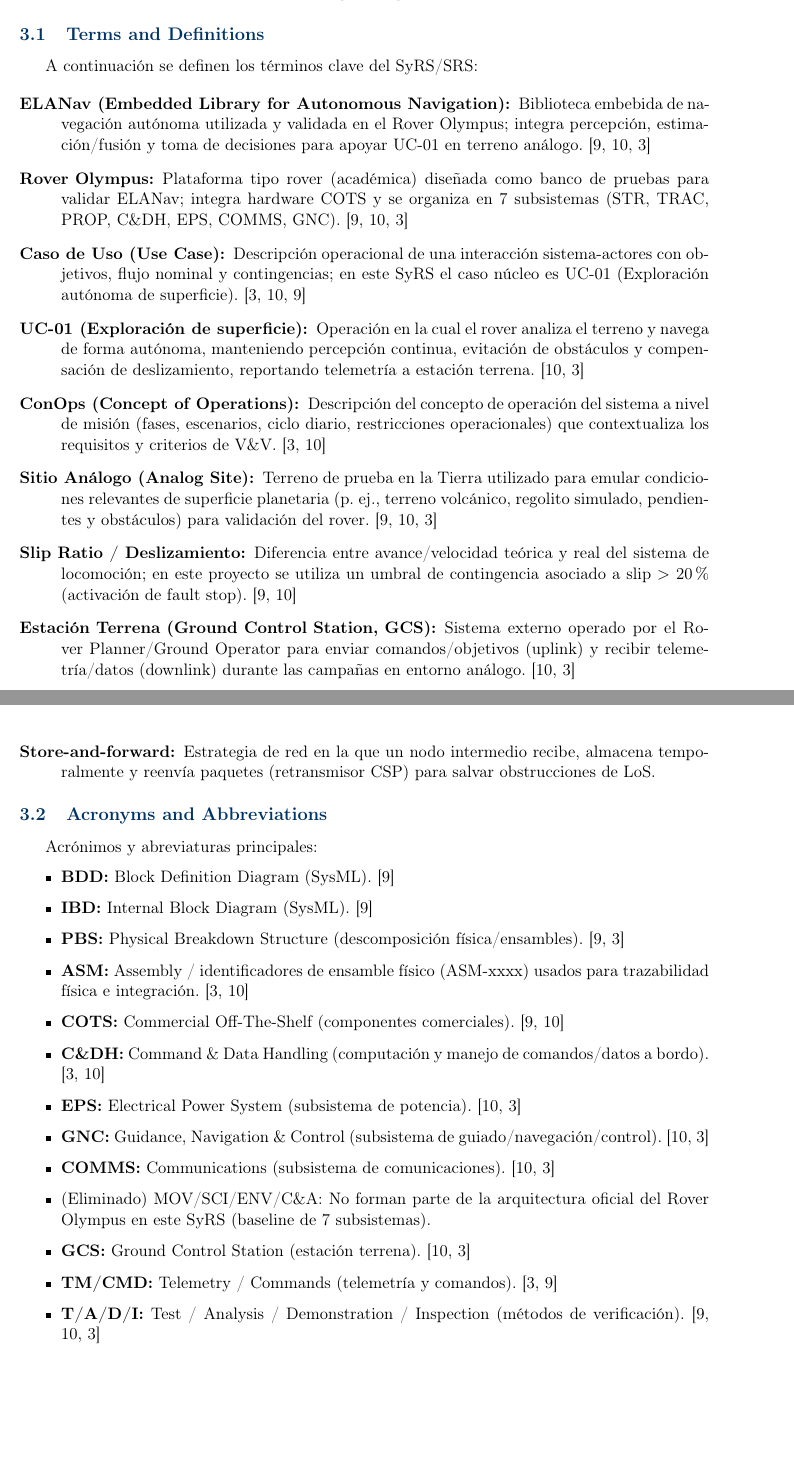
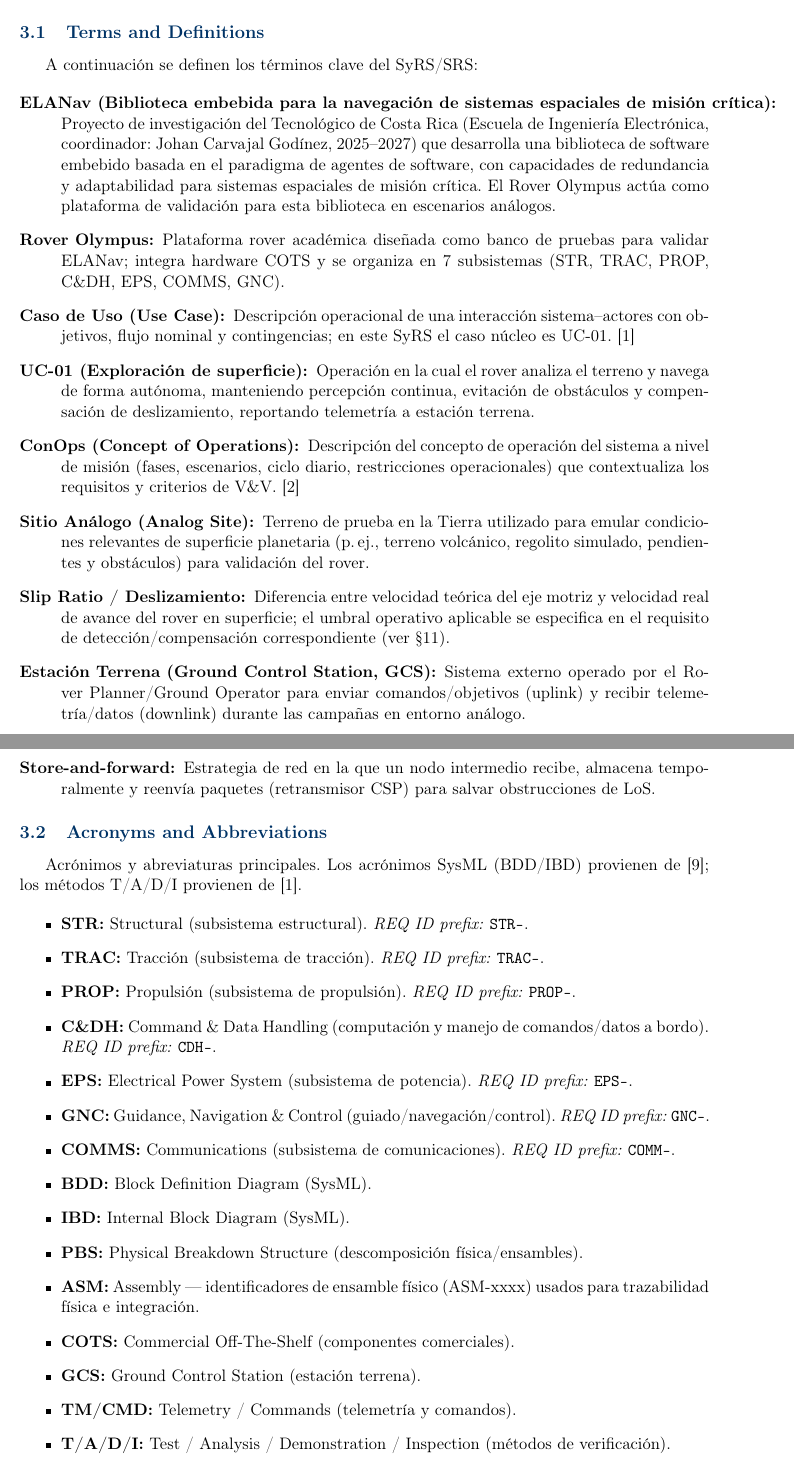
Before and after one commit to Alonso11/Olympus-Project-TFG-TEC, a LaTeX document (main.tex, which reads sections/s03_terms_definitions.tex): two parts of pages 8 and 9 of 148, joined at a grey line, cut so that both start at the same text, the shorter picture padded with empty space. Compiled offline with pdfLaTeX.

Commit message:
docs(s03): fix ELANav definition, drop citation stuffing, unify subsystem names
- ELANav: replace wrong expansion "Embedded Library for Autonomous Navigation"
  with the official project name from the VIE proposal "Biblioteca embebida
  para la navegación de sistemas espaciales de misión crítica" (Code TEC,
  Escuela de Ingeniería Electrónica, J. Carvajal G., 2025-2027). Adds project
  context (agent-based paradigm, validation platform role).
- Remove redundant \cite{omg_sysml_mbse, nasa_cm, segoldmine_ppi} from 22
  glossary entries — those refs do not define those terms. Keep single,
  targeted citations where the source actually defines the term
  (ConOps -> NASA SE Handbook; CSP -> csp_spec; V&V/Use Case -> IEEE 29148).
- Add STR/TRAC/PROP entries that were missing from acronyms.
- Annotate subsystem acronyms with explicit REQ ID prefix (C&DH -> CDH-,
  COMMS -> COMM-, etc.) to resolve naming inconsistency between narrative
  and requirement identifiers (s09).
- Remove "(Eliminado) MOV/SCI/ENV/C&A" line — change history belongs to s12.
- Remove "Basado en: main.pdf/main1.pdf/main3.pdf" trazabilidad interna
  meta-comment — baseline documents do not reference prior drafts.
- Neutralize slip threshold wording: defer the 20% value to the relevant
  requirement (RF-004 superseded by RF-004-R1; old fixed threshold may be
  stale).
- TODO marker for store-and-forward (HLC uses csp_if_udp native, no relay).
- Strip trailing whitespace after \cite{} in 22 places.

```diff
--- a/sections/s03_terms_definitions.tex
+++ b/sections/s03_terms_definitions.tex
@@ -11,36 +11,39 @@ Los términos aquí definidos se emplean con significado único dentro del docum
 A continuación se definen los términos clave del SyRS/SRS:
 
 \begin{description}
-    \item[ELANav (Embedded Library for Autonomous Navigation):] Biblioteca embebida de navegación autónoma utilizada y validada en el Rover Olympus; integra percepción, estimación/fusión y toma de decisiones para apoyar UC‑01 en terreno análogo. \cite{omg_sysml_mbse, nasa_cm, segoldmine_ppi}
-    \item[Rover Olympus:] Plataforma tipo rover (académica) diseñada como banco de pruebas para validar ELANav; integra hardware COTS y se organiza en 7 subsistemas (STR, TRAC, PROP, C\&DH, EPS, COMMS, GNC). \cite{omg_sysml_mbse, nasa_cm, segoldmine_ppi}
-    \item[Caso de Uso (Use Case):] Descripción operacional de una interacción sistema‑actores con objetivos, flujo nominal y contingencias; en este SyRS el caso núcleo es UC‑01 (Exploración autónoma de superficie). \cite{segoldmine_ppi, nasa_cm, omg_sysml_mbse}
-    \item[UC‑01 (Exploración de superficie):] Operación en la cual el rover analiza el terreno y navega de forma autónoma, manteniendo percepción continua, evitación de obstáculos y compensación de deslizamiento, reportando telemetría a estación terrena. \cite{nasa_cm, segoldmine_ppi}
-    \item[ConOps (Concept of Operations):] Descripción del concepto de operación del sistema a nivel de misión (fases, escenarios, ciclo diario, restricciones operacionales) que contextualiza los requisitos y criterios de V\&V. \cite{segoldmine_ppi, nasa_cm}
-    \item[Sitio Análogo (Analog Site):] Terreno de prueba en la Tierra utilizado para emular condiciones relevantes de superficie planetaria (p. ej., terreno volcánico, regolito simulado, pendientes y obstáculos) para validación del rover. \cite{omg_sysml_mbse, nasa_cm, segoldmine_ppi}
-    \item[Slip Ratio / Deslizamiento:] Diferencia entre avance/velocidad teórica y real del sistema de locomoción; en este proyecto se utiliza un umbral de contingencia asociado a slip $>$ 20\% (activación de fault stop). \cite{omg_sysml_mbse, nasa_cm}
-    \item[Estación Terrena (Ground Control Station, GCS):] Sistema externo operado por el Rover Planner/Ground Operator para enviar comandos/objetivos (uplink) y recibir telemetría/datos (downlink) durante las campañas en entorno análogo. \cite{nasa_cm, segoldmine_ppi}
-    \item[CSP (CubeSat Space Protocol):] Protocolo utilizado para encapsulamiento de telemetría y comandos (TM/CMD) sobre el enlace rover–estación terrena, con verificación de integridad asociada. \cite{omg_sysml_mbse, nasa_cm}
-    \item[V\&V (Verification and Validation):] Conjunto de actividades para verificar que el sistema cumple sus requisitos (RF/RNF/CON) y validar que satisface su propósito operacional en escenarios representativos (entorno análogo), usando métodos T/A/D/I. \cite{omg_sysml_mbse, nasa_cm}
+    \item[ELANav (Biblioteca embebida para la navegación de sistemas espaciales de misión crítica):] Proyecto de investigación del Tecnológico de Costa Rica (Escuela de Ingeniería Electrónica, coordinador: Johan Carvajal Godínez, 2025--2027) que desarrolla una biblioteca de software embebido basada en el paradigma de agentes de software, con capacidades de redundancia y adaptabilidad para sistemas espaciales de misión crítica. El Rover Olympus actúa como plataforma de validación para esta biblioteca en escenarios análogos.
+    \item[Rover Olympus:] Plataforma rover académica diseñada como banco de pruebas para validar ELANav; integra hardware COTS y se organiza en 7 subsistemas (STR, TRAC, PROP, C\&DH, EPS, COMMS, GNC).
+    \item[Caso de Uso (Use Case):] Descripción operacional de una interacción sistema--actores con objetivos, flujo nominal y contingencias; en este SyRS el caso núcleo es UC-01. \cite{ieee_29148}
+    \item[UC-01 (Exploración de superficie):] Operación en la cual el rover analiza el terreno y navega de forma autónoma, manteniendo percepción continua, evitación de obstáculos y compensación de deslizamiento, reportando telemetría a estación terrena.
+    \item[ConOps (Concept of Operations):] Descripción del concepto de operación del sistema a nivel de misión (fases, escenarios, ciclo diario, restricciones operacionales) que contextualiza los requisitos y criterios de V\&V. \cite{nasa_se_handbook}
+    \item[Sitio Análogo (Analog Site):] Terreno de prueba en la Tierra utilizado para emular condiciones relevantes de superficie planetaria (p.\,ej., terreno volcánico, regolito simulado, pendientes y obstáculos) para validación del rover.
+    \item[Slip Ratio / Deslizamiento:] Diferencia entre velocidad teórica del eje motriz y velocidad real de avance del rover en superficie; el umbral operativo aplicable se especifica en el requisito de detección/compensación correspondiente (ver \S\ref{sec:requirements}).
+    \item[Estación Terrena (Ground Control Station, GCS):] Sistema externo operado por el Rover Planner/Ground Operator para enviar comandos/objetivos (uplink) y recibir telemetría/datos (downlink) durante las campañas en entorno análogo.
+    \item[CSP (CubeSat Space Protocol):] Protocolo utilizado para encapsulamiento de telemetría y comandos (TM/CMD) sobre el enlace rover--estación terrena, con verificación de integridad asociada. \cite{csp_spec}
+    \item[V\&V (Verification and Validation):] Conjunto de actividades para verificar que el sistema cumple sus requisitos (RF/RNF/CON) y validar que satisface su propósito operacional en escenarios representativos (entorno análogo), usando métodos T/A/D/I. \cite{ieee_29148}
     \item[Yocto Project:] Conjunto de herramientas y metadatos para construir imágenes de \emph{Linux embebido} a la medida. Se adopta como base del SO en C\&DH/GNC (imagen propia del proyecto).
     \item[Store-and-forward:] Estrategia de red en la que un nodo intermedio recibe, almacena temporalmente y reenvía paquetes (retransmisor CSP) para salvar obstrucciones de LoS.
+    % TODO verificar store-and-forward: stack HLC actual (commit 3e99f8f) usa csp_if_udp nativo sin nodo relay implementado — confirmar si es aspiracional o quitar de la lista.
 \end{description}
 
 \subsection{Acronyms and Abbreviations}
 
-Acrónimos y abreviaturas principales:
+Acrónimos y abreviaturas principales. Los acrónimos SysML (BDD/IBD) provienen de \cite{omg_sysml_mbse}; los métodos T/A/D/I provienen de \cite{ieee_29148}.
 
 \begin{itemize}
-    \item \textbf{BDD:} Block Definition Diagram (SysML). \cite{omg_sysml_mbse}
-    \item \textbf{IBD:} Internal Block Diagram (SysML). \cite{omg_sysml_mbse}
-    \item \textbf{PBS:} Physical Breakdown Structure (descomposición física/ensambles). \cite{omg_sysml_mbse, segoldmine_ppi}
-    \item \textbf{ASM:} Assembly / identificadores de ensamble físico (ASM‑xxxx) usados para trazabilidad física e integración. \cite{segoldmine_ppi, nasa_cm}
-    \item \textbf{COTS:} Commercial Off‑The‑Shelf (componentes comerciales). \cite{omg_sysml_mbse, nasa_cm}
-    \item \textbf{C\&DH:} Command \& Data Handling (computación y manejo de comandos/datos a bordo). \cite{segoldmine_ppi, nasa_cm}
-    \item \textbf{EPS:} Electrical Power System (subsistema de potencia). \cite{nasa_cm, segoldmine_ppi}
-    \item \textbf{GNC:} Guidance, Navigation \& Control (subsistema de guiado/navegación/control). \cite{nasa_cm, segoldmine_ppi}
-    \item \textbf{COMMS:} Communications (subsistema de comunicaciones). \cite{nasa_cm, segoldmine_ppi}
-    \item (Eliminado) MOV/SCI/ENV/C\&A: No forman parte de la arquitectura oficial del Rover Olympus en este SyRS (baseline de 7 subsistemas).
-    \item \textbf{GCS:} Ground Control Station (estación terrena). \cite{nasa_cm, segoldmine_ppi}
-    \item \textbf{TM/CMD:} Telemetry / Commands (telemetría y comandos). \cite{segoldmine_ppi, omg_sysml_mbse}
-    \item \textbf{T/A/D/I:} Test / Analysis / Demonstration / Inspection (métodos de verificación). \cite{omg_sysml_mbse, nasa_cm, segoldmine_ppi}
+    \item \textbf{STR:} Structural (subsistema estructural). \textit{REQ ID prefix:} \texttt{STR-}.
+    \item \textbf{TRAC:} Tracción (subsistema de tracción). \textit{REQ ID prefix:} \texttt{TRAC-}.
+    \item \textbf{PROP:} Propulsión (subsistema de propulsión). \textit{REQ ID prefix:} \texttt{PROP-}.
+    \item \textbf{C\&DH:} Command \& Data Handling (computación y manejo de comandos/datos a bordo). \textit{REQ ID prefix:} \texttt{CDH-}.
+    \item \textbf{EPS:} Electrical Power System (subsistema de potencia). \textit{REQ ID prefix:} \texttt{EPS-}.
+    \item \textbf{GNC:} Guidance, Navigation \& Control (guiado/navegación/control). \textit{REQ ID prefix:} \texttt{GNC-}.
+    \item \textbf{COMMS:} Communications (subsistema de comunicaciones). \textit{REQ ID prefix:} \texttt{COMM-}.
+    \item \textbf{BDD:} Block Definition Diagram (SysML).
+    \item \textbf{IBD:} Internal Block Diagram (SysML).
+    \item \textbf{PBS:} Physical Breakdown Structure (descomposición física/ensambles).
+    \item \textbf{ASM:} Assembly --- identificadores de ensamble físico (ASM-xxxx) usados para trazabilidad física e integración.
+    \item \textbf{COTS:} Commercial Off-The-Shelf (componentes comerciales).
+    \item \textbf{GCS:} Ground Control Station (estación terrena).
+    \item \textbf{TM/CMD:} Telemetry / Commands (telemetría y comandos).
+    \item \textbf{T/A/D/I:} Test / Analysis / Demonstration / Inspection (métodos de verificación).
     \item \textbf{AX.25:} Protocolo de enlace de datos (derivado de HDLC) usado en radio UHF con modulación GFSK a 9600\,bps y encapsulado \emph{KISS}.
```
Also changed, not shown: sections/s03_terms_definitions.tex (8 more changed lines).
